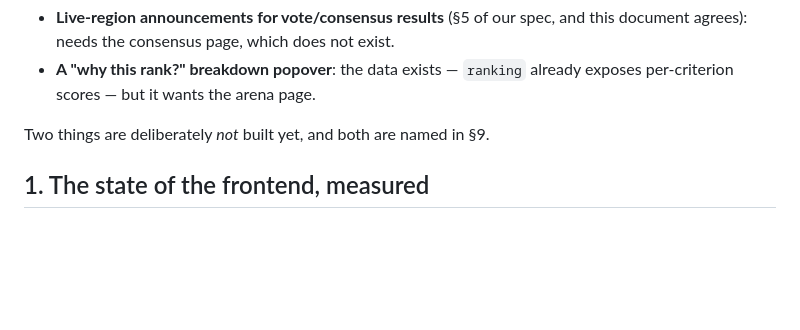
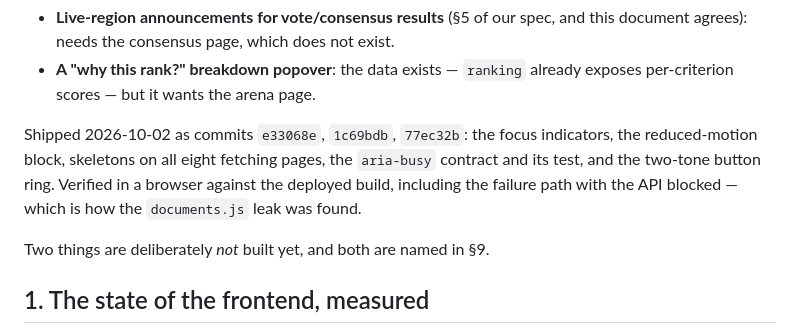
Before and after one commit to 8ullyMaguire/concord, a Markdown page: docs/specs/frontend-spec.md, the part around one of its changes. GitHub-like rendering; blank space fills up the shorter version.

```diff
--- a/docs/specs/frontend-spec.md
+++ b/docs/specs/frontend-spec.md
@@ -181,6 +245,12 @@ Two things are deferred rather than refused, and recorded so they are not lost:
   this document agrees): needs the consensus page, which does not exist.
 - **A "why this rank?" breakdown popover**: the data exists — `ranking` already
   exposes per-criterion scores — but it wants the arena page.
+
+Shipped 2026-10-02 as commits `e33068e`, `1c69bdb`, `77ec32b`: the focus
+indicators, the reduced-motion block, skeletons on all eight fetching pages, the
+`aria-busy` contract and its test, and the two-tone button ring. Verified in a
+browser against the deployed build, including the failure path with the API
+blocked — which is how the `documents.js` leak was found.
 
 Two things are deliberately *not* built yet, and both are named in §9.
 
```
Also changed, not shown: other parts of docs/specs/frontend-spec.md (+64 -0 lines).
